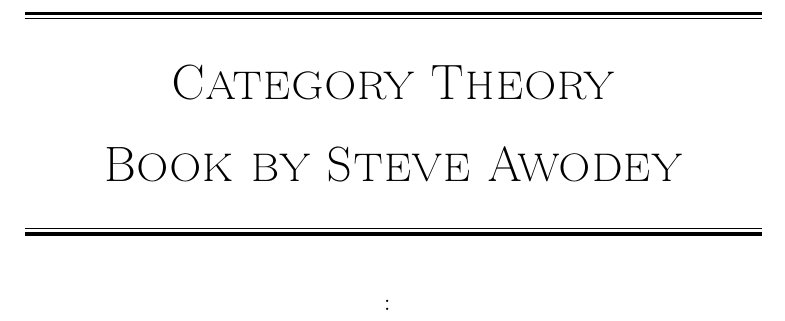
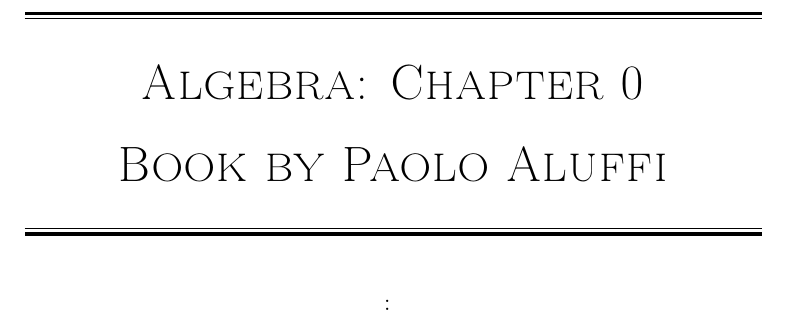
Before and after one commit to funkyfunctors/Aluffi-chapter-0, a LaTeX thesis (aluffi.tex): part of page 1 of 27, cut at the place of the change. Compiled offline with pdfLaTeX.

Commit message:
first commit

```diff
--- a/aluffi.tex
+++ b/aluffi.tex
@@ -114,9 +114,9 @@
 
 		\vspace{0.75\baselineskip} % Whitespace above the title
 % ========== Title ===============
-	{	\Huge Category Theory\\
+	{	\Huge Algebra: Chapter 0\\
 			\vspace{4mm}
-		Book by Steve Awodey \\	}
+		Book by Paolo Aluffi \\	}
 % ======================================
 		\vspace{0.75\baselineskip} % Whitespace below the title
 	\rule{13cm}{0.4pt}\vspace*{-\baselineskip}\vspace{3.2pt} % Thin horizontal rule
```
Also changed, not shown: aluffi.pdf, 4 other files.
